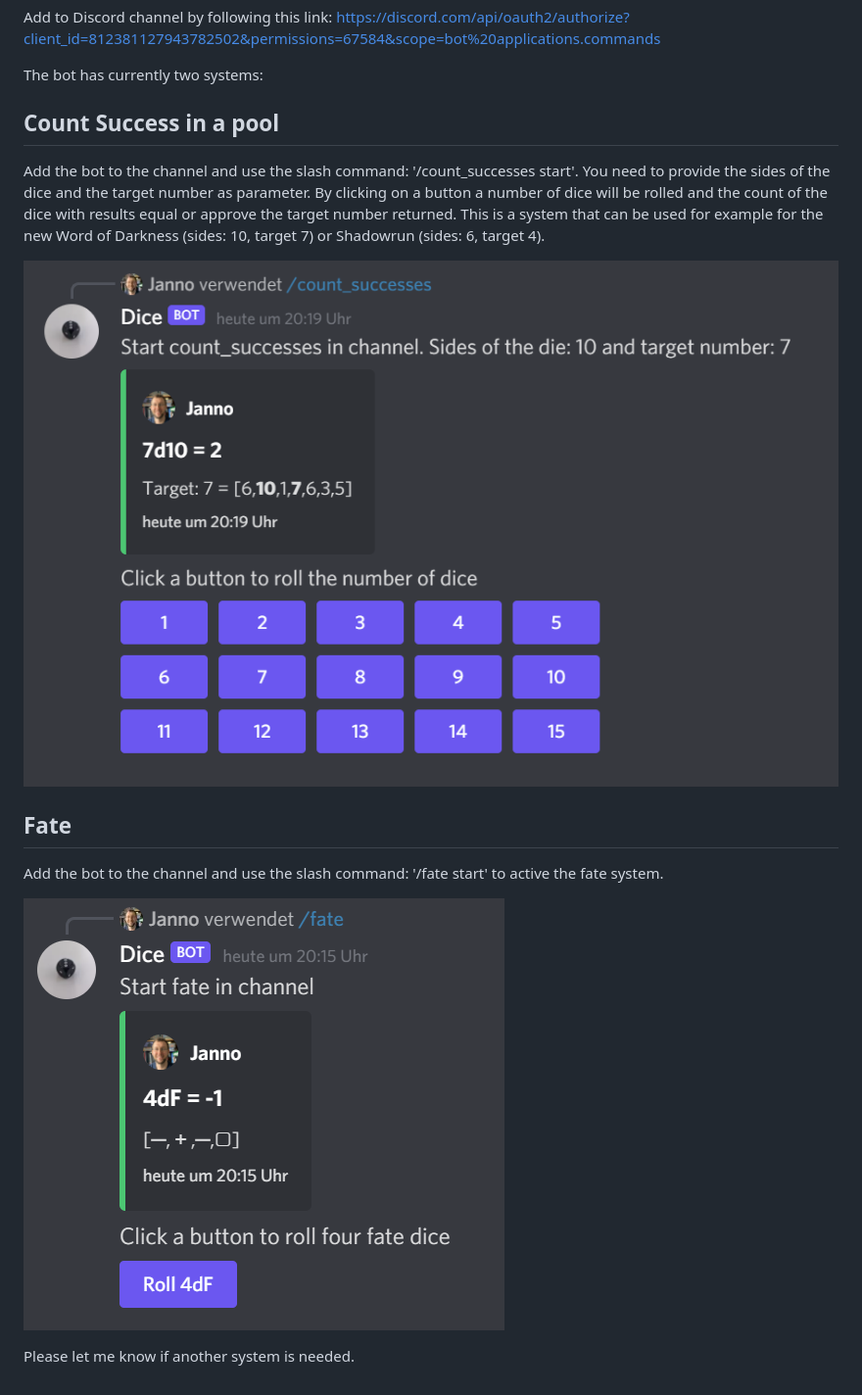
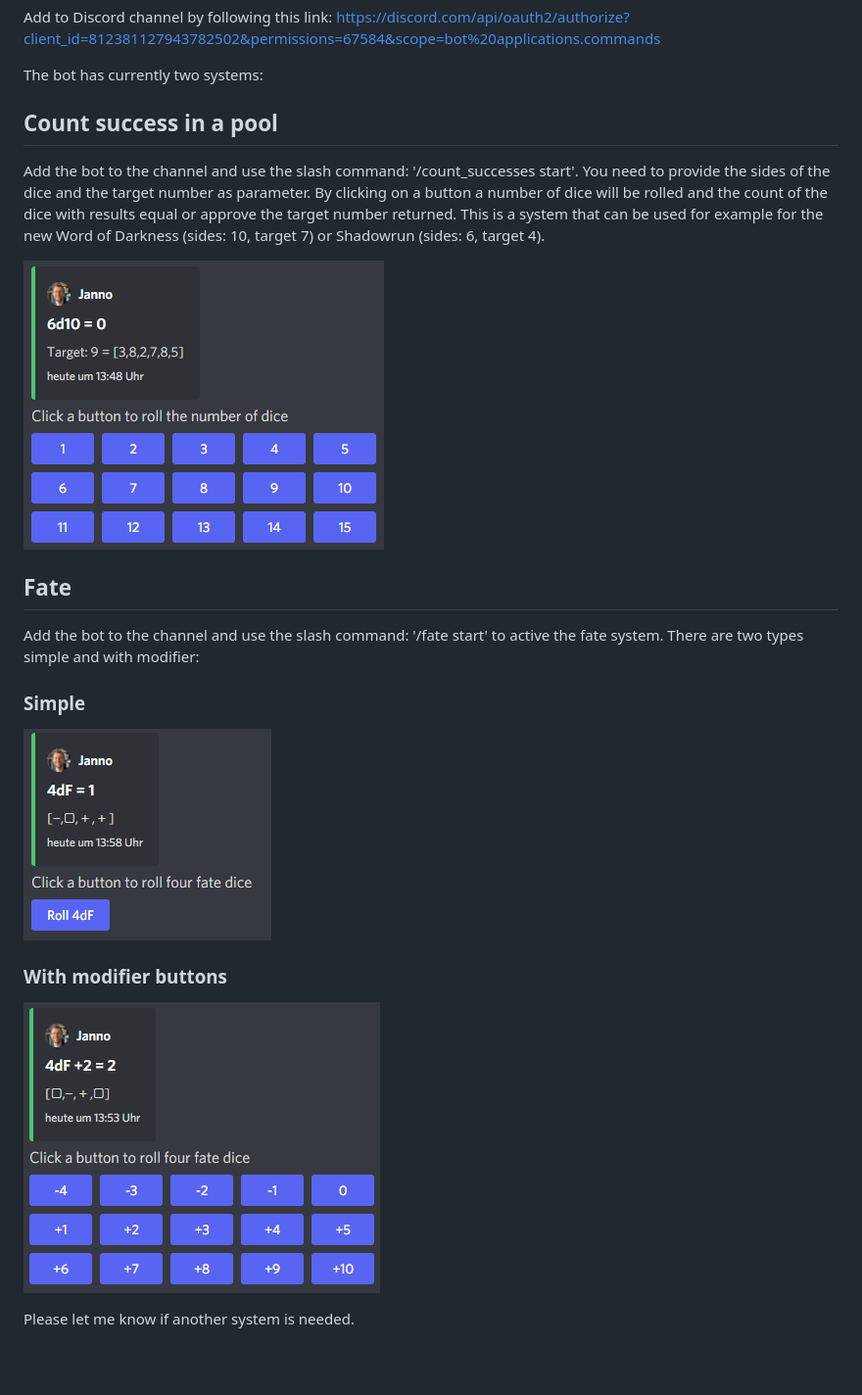
Before and after one commit to twonirwana/DiscordDiceBot, a Markdown page: README.md, the part around the change. Shown at 98% size. Drawn GitHub-style; pictures changed too: count_success_example.png, fate_example.png, fate_with_modifier.png (added); blank space fills up the shorter version.

```diff
--- a/README.md
+++ b/README.md
@@ -8,7 +8,7 @@ https://discord.com/api/oauth2/authorize?client_id=812381127943782502&permission
 
 The bot has currently two systems:
 
-## Count Success in a pool
+## Count success in a pool
 
 Add the bot to the channel and use the slash command: '/count_successes start'. You need to provide the sides of the dice and the
 target number as parameter. By clicking on a button a number of dice will be rolled and the count of the dice with
@@ -19,8 +19,13 @@ Darkness (sides: 10, target 7) or Shadowrun (sides: 6, target 4).
 
 ## Fate
 
-Add the bot to the channel and use the slash command: '/fate start' to active the fate system.
+Add the bot to the channel and use the slash command: '/fate start' to active the fate system. There are two types simple
+and with modifier:
 
+### Simple
 ![fate_example.png](fate_example.png)
 
+### With modifier buttons
+![fate_with_modifier.png](fate_with_modifier.png)
+
 Please let me know if another system is needed.
```
